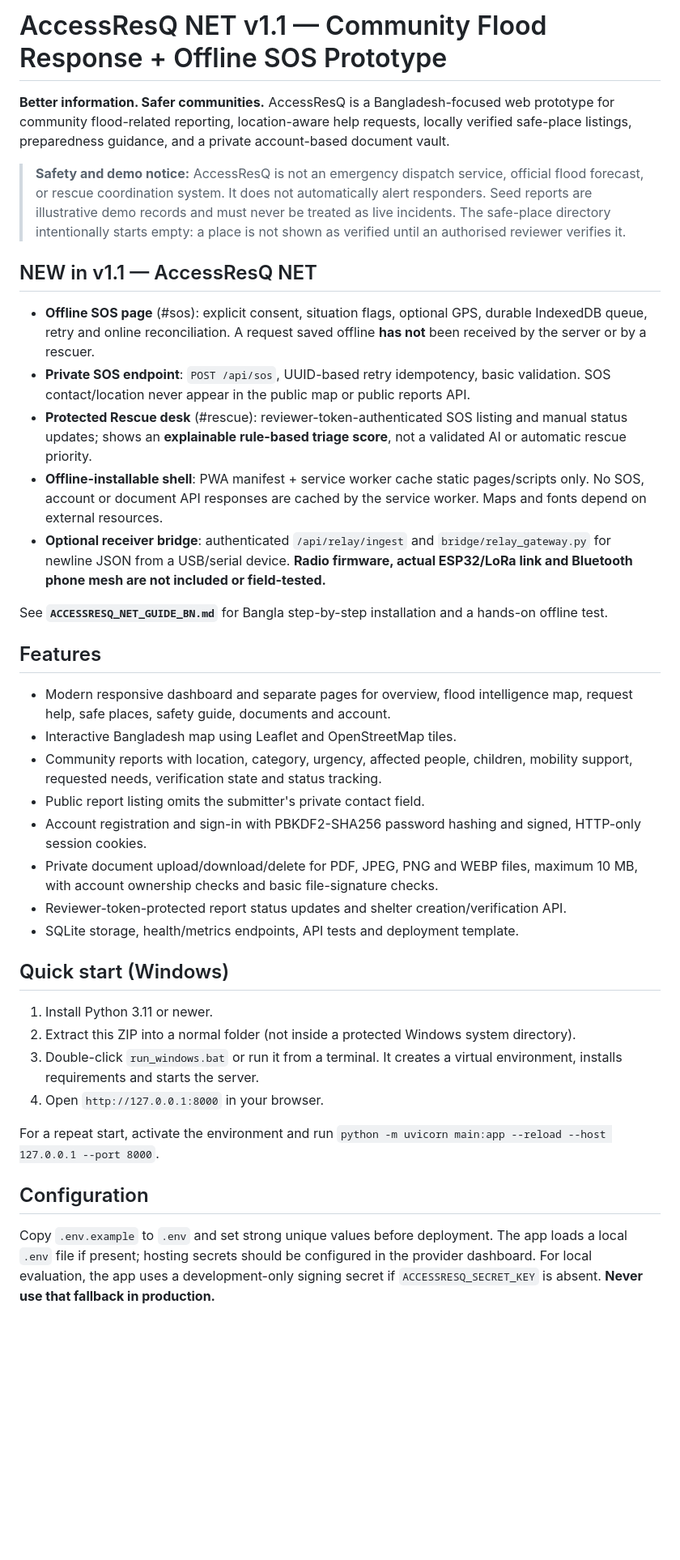
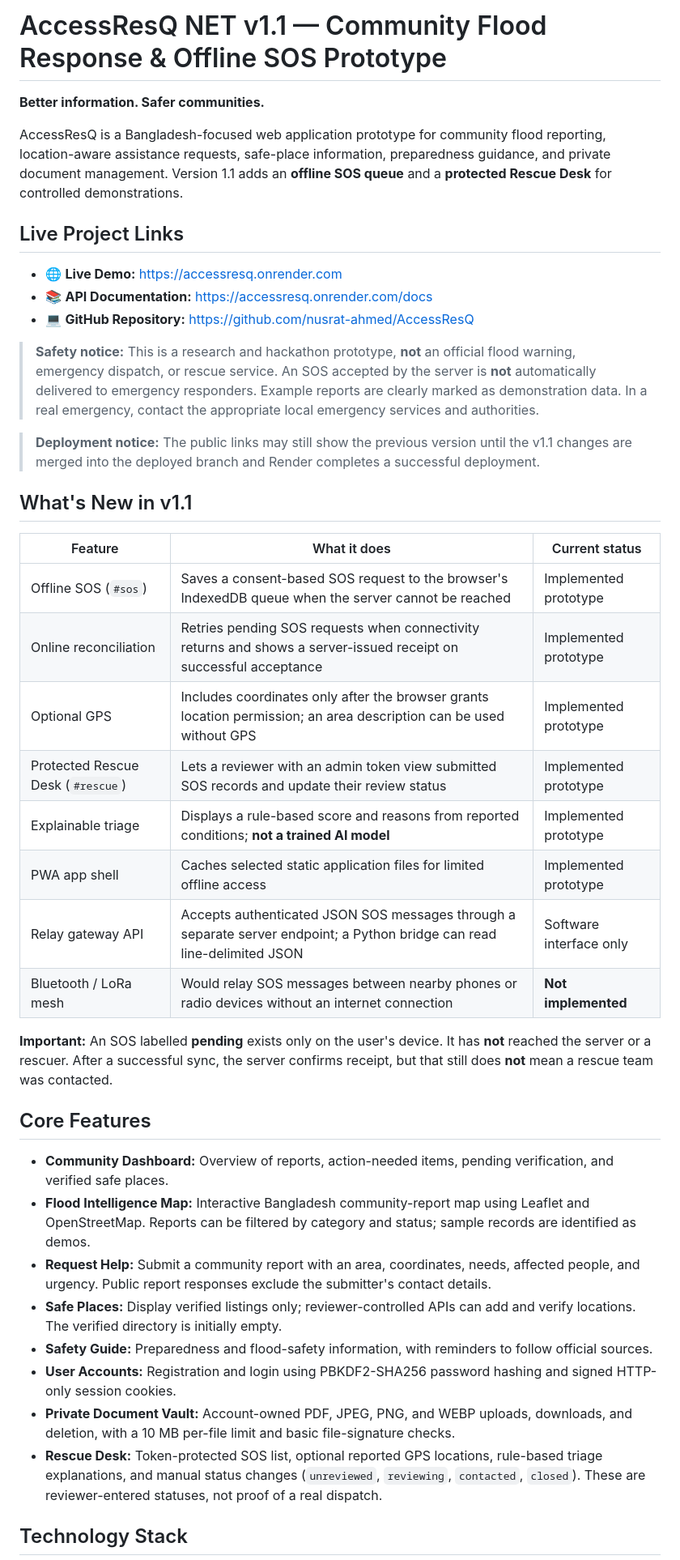
Before and after one commit to nusrat-ahmed/AccessResQ, a Markdown page: README.md, the part around one of its changes. Shown at 81% size. GitHub-like rendering; blank space fills up the shorter version.

```diff
--- a/README.md
+++ b/README.md
@@ -1,40 +1,44 @@
-# AccessResQ NET v1.1 — Community Flood Response + Offline SOS Prototype
+# AccessResQ NET v1.1 — Community Flood Response & Offline SOS Prototype
 
-**Better information. Safer communities.** AccessResQ is a Bangladesh-focused web prototype for community flood-related reporting, location-aware help requests, locally verified safe-place listings, preparedness guidance, and a private account-based document vault.
+**Better information. Safer communities.**
 
-> **Safety and demo notice:** AccessResQ is not an emergency dispatch service, official flood forecast, or rescue coordination system. It does not automatically alert responders. Seed reports are illustrative demo records and must never be treated as live incidents. The safe-place directory intentionally starts empty: a place is not shown as verified until an authorised reviewer verifies it.
+AccessResQ is a Bangladesh-focused web application prototype for community flood reporting, location-aware assistance requests, safe-place information, preparedness guidance, and private document management. Version 1.1 adds an **offline SOS queue** and a **protected Rescue Desk** for controlled demonstrations.
 
-## NEW in v1.1 — AccessResQ NET
+## Live Project Links
 
-- **Offline SOS page** (#sos): explicit consent, situation flags, optional GPS, durable IndexedDB queue, retry and online reconciliation. A request saved offline **has not** been received by the server or by a rescuer.
-- **Private SOS endpoint**: `POST /api/sos`, UUID-based retry idempotency, basic validation. SOS contact/location never appear in the public map or public reports API.
-- **Protected Rescue desk** (#rescue): reviewer-token-authenticated SOS listing and manual status updates; shows an **explainable rule-based triage score**, not a validated AI or automatic rescue priority.
-- **Offline-installable shell**: PWA manifest + service worker cache static pages/scripts only. No SOS, account or document API responses are cached by the service worker. Maps and fonts depend on external resources.
-- **Optional receiver bridge**: authenticated `/api/relay/ingest` and `bridge/relay_gateway.py` for newline JSON from a USB/serial device. **Radio firmware, actual ESP32/LoRa link and Bluetooth phone mesh are not included or field-tested.**
+- 🌐 **Live Demo:** [https://accessresq.onrender.com](https://accessresq.onrender.com)
+- 📚 **API Documentation:** [https://accessresq.onrender.com/docs](https://accessresq.onrender.com/docs)
+- 💻 **GitHub Repository:** [https://github.com/nusrat-ahmed/AccessResQ](https://github.com/nusrat-ahmed/AccessResQ)
 
-See **`ACCESSRESQ_NET_GUIDE_BN.md`** for Bangla step-by-step installation and a hands-on offline test.
+> **Safety notice:** This is a research and hackathon prototype, **not** an official flood warning, emergency dispatch, or rescue service. An SOS accepted by the server is **not** automatically delivered to emergency responders. Example reports are clearly marked as demonstration data. In a real emergency, contact the appropriate local emergency services and authorities.
 
-## Features
+> **Deployment notice:** The public links may still show the previous version until the v1.1 changes are merged into the deployed branch and Render completes a successful deployment.
 
-- Modern responsive dashboard and separate pages for overview, flood intelligence map, request help, safe places, safety guide, documents and account.
-- Interactive Bangladesh map using Leaflet and OpenStreetMap tiles.
-- Community reports with location, category, urgency, affected people, children, mobility support, requested needs, verification state and status tracking.
-- Public report listing omits the submitter's private contact field.
-- Account registration and sign-in with PBKDF2-SHA256 password hashing and signed, HTTP-only session cookies.
-- Private document upload/download/delete for PDF, JPEG, PNG and WEBP files, maximum 10 MB, with account ownership checks and basic file-signature checks.
-- Reviewer-token-protected report status updates and shelter creation/verification API.
-- SQLite storage, health/metrics endpoints, API tests and deployment template.
+## What's New in v1.1
 
-## Quick start (Windows)
+| Feature | What it does | Current status |
+|---|---|---|
+| Offline SOS (`#sos`) | Saves a consent-based SOS request to the browser's IndexedDB queue when the server cannot be reached | Implemented prototype |
+| Online reconciliation | Retries pending SOS requests when connectivity returns and shows a server-issued receipt on successful acceptance | Implemented prototype |
+| Optional GPS | Includes coordinates only after the browser grants location permission; an area description can be used without GPS | Implemented prototype |
+| Protected Rescue Desk (`#rescue`) | Lets a reviewer with an admin token view submitted SOS records and update their review status | Implemented prototype |
+| Explainable triage | Displays a rule-based score and reasons from reported conditions; **not a trained AI model** | Implemented prototype |
+| PWA app shell | Caches selected static application files for limited offline access | Implemented prototype |
+| Relay gateway API | Accepts authenticated JSON SOS messages through a separate server endpoint; a Python bridge can read line-delimited JSON | Software interface only |
+| Bluetooth / LoRa mesh | Would relay SOS messages between nearby phones or radio devices without an internet connection | **Not implemented** |
 
-1. Install Python 3.11 or newer.
-2. Extract this ZIP into a normal folder (not inside a protected Windows system directory).
-3. Double-click `run_windows.bat` or run it from a terminal. It creates a virtual environment, installs requirements and starts the server.
-4. Open `http://127.0.0.1:8000` in your browser.
+**Important:** An SOS labelled **pending** exists only on the user's device. It has **not** reached the server or a rescuer. After a successful sync, the server confirms receipt, but that still does **not** mean a rescue team was contacted.
 
-For a repeat start, activate the environment and run `python -m uvicorn main:app --reload --host 127.0.0.1 --port 8000`.
+## Core Features
 
-## Configuration
+- **Community Dashboard:** Overview of reports, action-needed items, pending verification, and verified safe places.
+- **Flood Intelligence Map:** Interactive Bangladesh community-report map using Leaflet and OpenStreetMap. Reports can be filtered by category and status; sample records are identified as demos.
+- **Request Help:** Submit a community report with an area, coordinates, needs, affected people, and urgency. Public report responses exclude the submitter's contact details.
+- **Safe Places:** Display verified listings only; reviewer-controlled APIs can add and verify locations. The verified directory is initially empty.
+- **Safety Guide:** Preparedness and flood-safety information, with reminders to follow official sources.
+- **User Accounts:** Registration and login using PBKDF2-SHA256 password hashing and signed HTTP-only session cookies.
+- **Private Document Vault:** Account-owned PDF, JPEG, PNG, and WEBP uploads, downloads, and deletion, with a 10 MB per-file limit and basic file-signature checks.
+- **Rescue Desk:** Token-protected SOS list, optional reported GPS locations, rule-based triage explanations, and manual status changes (`unreviewed`, `reviewing`, `contacted`, `closed`). These are reviewer-entered statuses, not proof of a real dispatch.
 
-Copy `.env.example` to `.env` and set strong unique values before deployment. The app loads a local `.env` file if present; hosting secrets should be configured in the provider dashboard. For local evaluation, the app uses a development-only signing secret if `ACCESSRESQ_SECRET_KEY` is absent. **Never use that fallback in production.**
+## Technology Stack
 
```
Also changed, not shown: other parts of README.md (+144 -47 lines).
